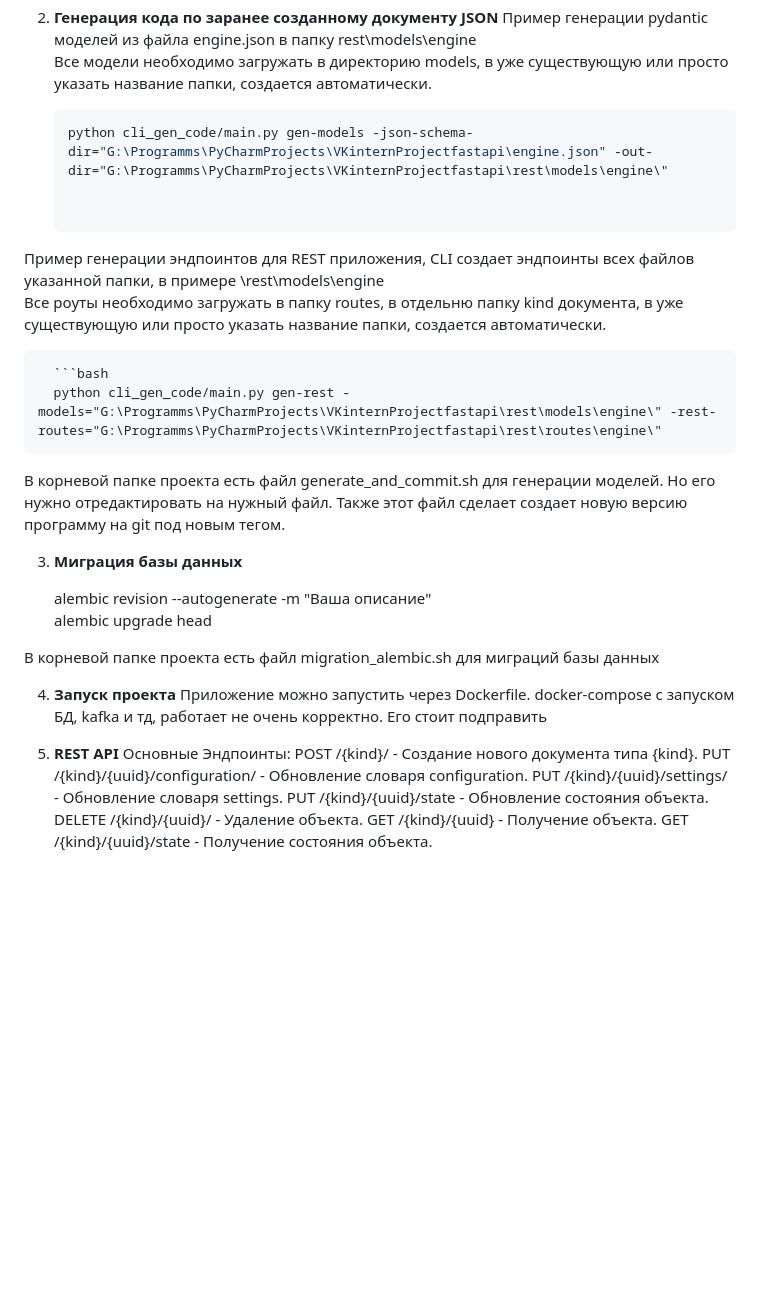
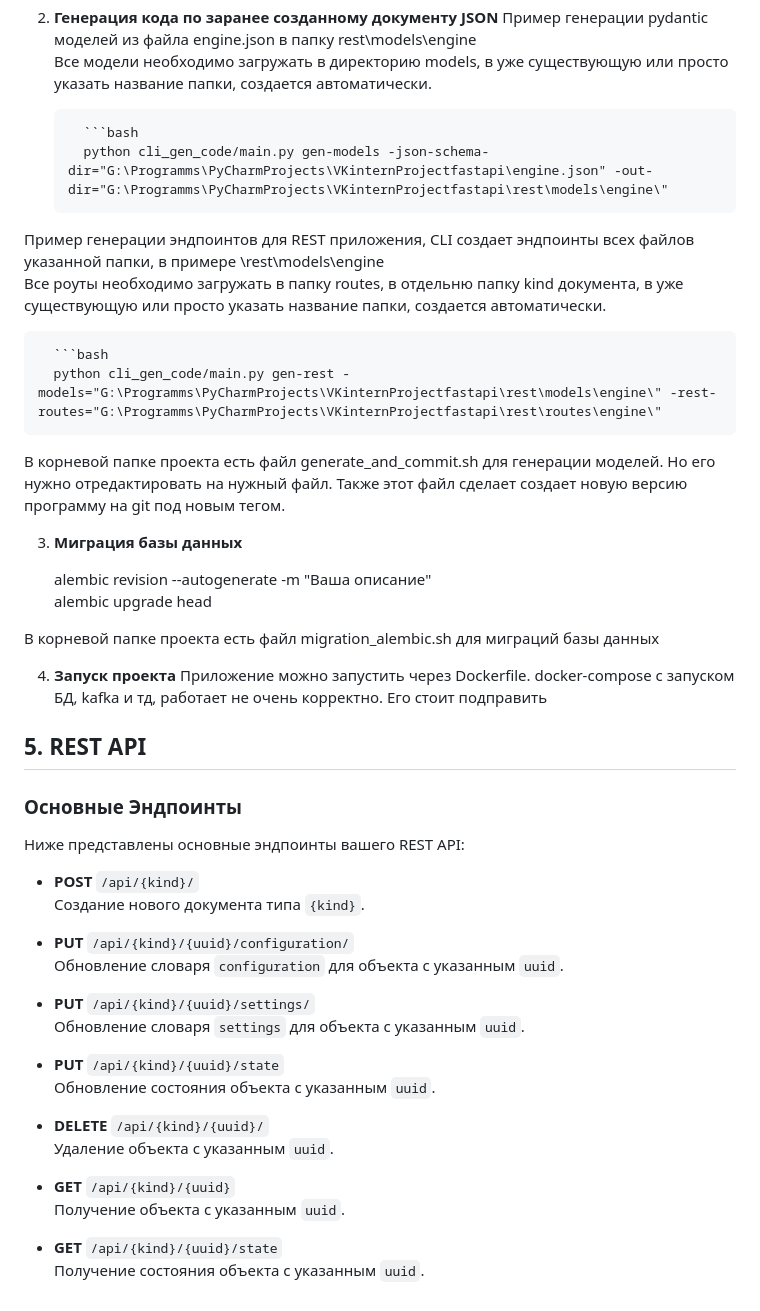
Before and after one commit to AlLixAI/VKintern, a Markdown page: README.md, the part around the change. GitHub-like rendering; blank space fills up the shorter version.

````diff
--- a/README.md
+++ b/README.md
@@ -54,8 +54,8 @@
    Пример генерации pydantic моделей из файла engine.json в папку rest\models\engine\
    Все модели необходимо загружать в директорию models, в уже существующую или просто указать название папки, создается автоматически.
 
-   ```bash
-   python cli_gen_code/main.py gen-models -json-schema-dir="G:\Programms\PyCharmProjects\VKinternProjectfastapi\engine.json" -out-dir="G:\Programms\PyCharmProjects\VKinternProjectfastapi\rest\models\engine\"
+         ```bash
+         python cli_gen_code/main.py gen-models -json-schema-dir="G:\Programms\PyCharmProjects\VKinternProjectfastapi\engine.json" -out-dir="G:\Programms\PyCharmProjects\VKinternProjectfastapi\rest\models\engine\"
 
 
 Пример генерации эндпоинтов для REST приложения, CLI создает эндпоинты всех файлов указанной папки, в примере \rest\models\engine\
@@ -63,6 +63,7 @@
 
       ```bash
       python cli_gen_code/main.py gen-rest -models="G:\Programms\PyCharmProjects\VKinternProjectfastapi\rest\models\engine\" -rest-routes="G:\Programms\PyCharmProjects\VKinternProjectfastapi\rest\routes\engine\"
+
 
 В корневой папке проекта есть файл generate_and_commit.sh для генерации моделей. Но его нужно отредактировать на нужный файл.
 Также этот файл сделает создает новую версию программу на git под новым тегом.
@@ -78,12 +79,29 @@
    Приложение можно запустить через Dockerfile.
    docker-compose с запуском БД, kafka и тд, работает не очень корректно. Его стоит подправить
 
-5. **REST API**
-   Основные Эндпоинты:
-      POST /{kind}/ - Создание нового документа типа {kind}.
-      PUT /{kind}/{uuid}/configuration/ - Обновление словаря configuration.
-      PUT /{kind}/{uuid}/settings/ - Обновление словаря settings.
-      PUT /{kind}/{uuid}/state - Обновление состояния объекта.
-      DELETE /{kind}/{uuid}/ - Удаление объекта.
-      GET /{kind}/{uuid} - Получение объекта.
-      GET /{kind}/{uuid}/state - Получение состояния объекта.
+## 5. REST API
+
+### Основные Эндпоинты
+
+Ниже представлены основные эндпоинты вашего REST API:
+
+- **POST** `/api/{kind}/`
+  Создание нового документа типа `{kind}`.
+
+- **PUT** `/api/{kind}/{uuid}/configuration/`
+  Обновление словаря `configuration` для объекта с указанным `uuid`.
+
+- **PUT** `/api/{kind}/{uuid}/settings/`
+  Обновление словаря `settings` для объекта с указанным `uuid`.
+
+- **PUT** `/api/{kind}/{uuid}/state`
+  Обновление состояния объекта с указанным `uuid`.
+
+- **DELETE** `/api/{kind}/{uuid}/`
+  Удаление объекта с указанным `uuid`.
+
+- **GET** `/api/{kind}/{uuid}`
+  Получение объекта с указанным `uuid`.
+
+- **GET** `/api/{kind}/{uuid}/state`
+  Получение состояния объекта с указанным `uuid`.
````
